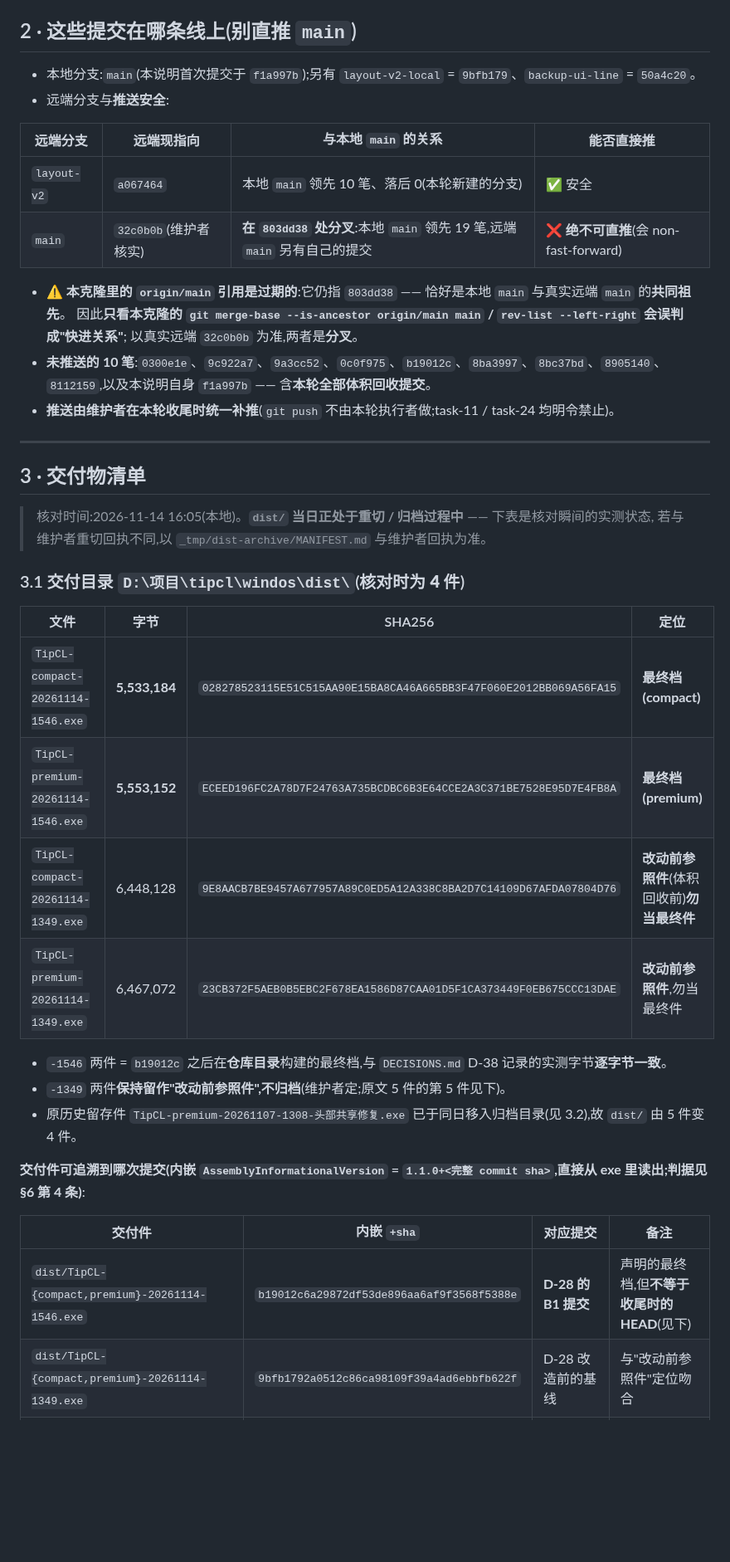
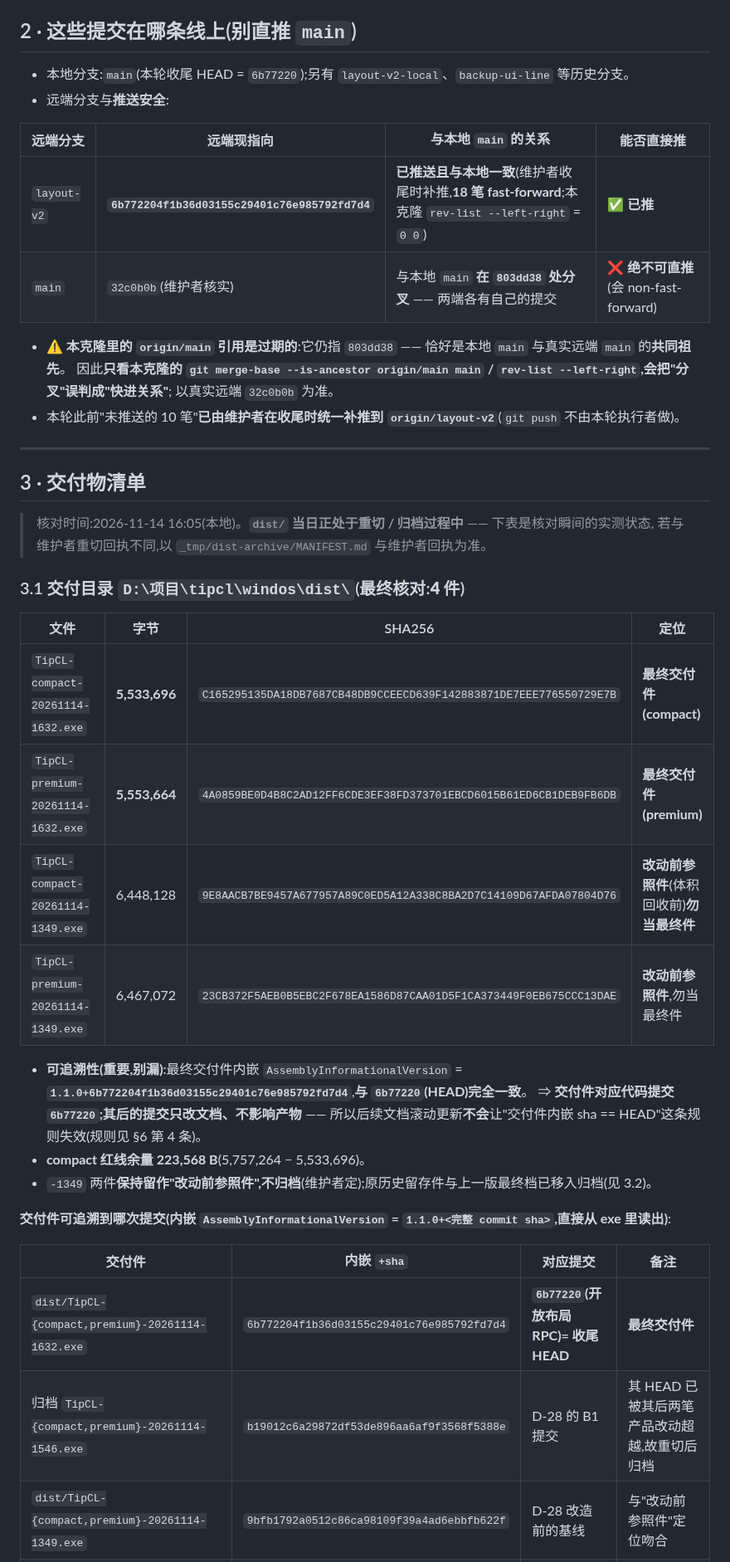
Before and after one commit to wfwwq/TipCL, a Markdown page: docs/DELIVERY-2026-11-14.md, the part around one of its changes. Shown at 83% size. GitHub-like rendering; blank space fills up the shorter version.

```diff
--- a/docs/DELIVERY-2026-11-14.md
+++ b/docs/DELIVERY-2026-11-14.md
@@ -74,19 +74,18 @@
 
 ## 2 · 这些提交在哪条线上(**别直推 `main`**)
 
-- 本地分支:`main`(本说明首次提交于 `f1a997b`);另有 `layout-v2-local` = `9bfb179`、`backup-ui-line` = `50a4c20`。
+- 本地分支:`main`(本轮收尾 HEAD = `6b77220`);另有 `layout-v2-local`、`backup-ui-line` 等历史分支。
 - 远端分支与**推送安全**:
 
 | 远端分支 | 远端现指向 | 与本地 `main` 的关系 | 能否直接推 |
 |---|---|---|---|
-| `layout-v2` | `a067464` | 本地 `main` 领先 10 笔、落后 0(本轮新建的分支) | ✅ 安全 |
-| `main` | `32c0b0b`(维护者核实) | **在 `803dd38` 处分叉**:本地 `main` 领先 19 笔,远端 `main` 另有自己的提交 | ❌ **绝不可直推**(会 non-fast-forward) |
+| `layout-v2` | **`6b772204f1b36d03155c29401c76e985792fd7d4`** | **已推送且与本地一致**(维护者收尾时补推,**18 笔 fast-forward**;本克隆 `rev-list --left-right` = `0 0`) | ✅ **已推** |
+| `main` | `32c0b0b`(维护者核实) | 与本地 `main` **在 `803dd38` 处分叉** —— 两端各有自己的提交 | ❌ **绝不可直推**(会 non-fast-forward) |
 
 - ⚠️ **本克隆里的 `origin/main` 引用是过期的**:它仍指 `803dd38` —— 恰好是本地 `main` 与真实远端 `main` 的**共同祖先**。
-  因此**只看本克隆的 `git merge-base --is-ancestor origin/main main` / `rev-list --left-right` 会误判成"快进关系"**;
-  以真实远端 `32c0b0b` 为准,两者是**分叉**。
-- **未推送的 10 笔**:`0300e1e`、`9c922a7`、`9a3cc52`、`0c0f975`、`b19012c`、`8ba3997`、`8bc37bd`、`8905140`、`8112159`,以及本说明自身 `f1a997b` —— 含**本轮全部体积回收提交**。
-- **推送由维护者在本轮收尾时统一补推**(`git push` 不由本轮执行者做;task-11 / task-24 均明令禁止)。
+  因此**只看本克隆的 `git merge-base --is-ancestor origin/main main` / `rev-list --left-right`,会把"分叉"误判成"快进关系"**;
+  以真实远端 `32c0b0b` 为准。
+- 本轮此前"未推送的 10 笔"**已由维护者在收尾时统一补推到 `origin/layout-v2`**(`git push` 不由本轮执行者做)。
 
 ---
 
@@ -95,24 +94,26 @@
 > 核对时间:2026-11-14 16:05(本地)。**`dist/` 当日正处于重切 / 归档过程中** —— 下表是核对瞬间的实测状态,
 > 若与维护者重切回执不同,以 `_tmp/dist-archive/MANIFEST.md` 与维护者回执为准。
 
-### 3.1 交付目录 `D:\项目\tipcl\windos\dist\`(核对时为 **4 件**)
+### 3.1 交付目录 `D:\项目\tipcl\windos\dist\`(最终核对:**4 件**)
 
 | 文件 | 字节 | SHA256 | 定位 |
 |---|---|---|---|
-| `TipCL-compact-20261114-1546.exe` | **5,533,184** | `028278523115E51C515AA90E15BA8CA46A665BB3F47F060E2012BB069A56FA15` | **最终档(compact)** |
-| `TipCL-premium-20261114-1546.exe` | **5,553,152** | `ECEED196FC2A78D7F24763A735BCDBC6B3E64CCE2A3C371BE7528E95D7E4FB8A` | **最终档(premium)** |
+| `TipCL-compact-20261114-1632.exe` | **5,533,696** | `C165295135DA18DB7687CB48DB9CCEECD639F142883871DE7EEE776550729E7B` | **最终交付件(compact)** |
+| `TipCL-premium-20261114-1632.exe` | **5,553,664** | `4A0859BE0D4B8C2AD12FF6CDE3EF38FD373701EBCD6015B61ED6CB1DEB9FB6DB` | **最终交付件(premium)** |
 | `TipCL-compact-20261114-1349.exe` | 6,448,128 | `9E8AACB7BE9457A677957A89C0ED5A12A338C8BA2D7C14109D67AFDA07804D76` | **改动前参照件**(体积回收前)**勿当最终件** |
 | `TipCL-premium-20261114-1349.exe` | 6,467,072 | `23CB372F5AEB0B5EBC2F678EA1586D87CAA01D5F1CA373449F0EB675CCC13DAE` | **改动前参照件**,勿当最终件 |
 
-- `-1546` 两件 = `b19012c` 之后在**仓库目录**构建的最终档,与 `DECISIONS.md` D-38 记录的实测字节**逐字节一致**。
-- `-1349` 两件**保持留作"改动前参照件",不归档**(维护者定;原文 5 件的第 5 件见下)。
-- 原历史留存件 `TipCL-premium-20261107-1308-头部共享修复.exe` 已于同日移入归档目录(见 3.2),故 `dist/` 由 5 件变 4 件。
+- **可追溯性(重要,别漏)**:最终交付件内嵌 `AssemblyInformationalVersion` = **`1.1.0+6b772204f1b36d03155c29401c76e985792fd7d4`**,**与 `6b77220`(HEAD)完全一致**。
+  ⇒ **交付件对应代码提交 `6b77220`;其后的提交只改文档、不影响产物** —— 所以后续文档滚动更新**不会**让"交付件内嵌 sha == HEAD"这条规则失效(规则见 §6 第 4 条)。
+- **compact 红线余量 223,568 B**(5,757,264 − 5,533,696)。
+- `-1349` 两件**保持留作"改动前参照件",不归档**(维护者定);原历史留存件与上一版最终档已移入归档(见 3.2)。
 
-**交付件可追溯到哪次提交(内嵌 `AssemblyInformationalVersion` = `1.1.0+<完整 commit sha>`,直接从 exe 里读出;判据见 §6 第 4 条)**:
+**交付件可追溯到哪次提交(内嵌 `AssemblyInformationalVersion` = `1.1.0+<完整 commit sha>`,直接从 exe 里读出)**:
 
 | 交付件 | 内嵌 `+sha` | 对应提交 | 备注 |
 |---|---|---|---|
-| `dist/TipCL-{compact,premium}-20261114-1546.exe` | `b19012c6a29872df53de896aa6af9f3568f5388e` | **D-28 的 B1 提交** | 声明的最终档,但**不等于收尾时的 HEAD**(见下) |
+| `dist/TipCL-{compact,premium}-20261114-1632.exe` | `6b772204f1b36d03155c29401c76e985792fd7d4` | **`6b77220`(开放布局 RPC)= 收尾 HEAD** | **最终交付件** |
+| 归档 `TipCL-{compact,premium}-20261114-1546.exe` | `b19012c6a29872df53de896aa6af9f3568f5388e` | D-28 的 B1 提交 | 其 HEAD 已被其后两笔产品改动超越,故重切后归档 |
 | `dist/TipCL-{compact,premium}-20261114-1349.exe` | `9bfb1792a0512c86ca98109f39a4ad6ebbfb622f` | D-28 改造前的基线 | 与"改动前参照件"定位吻合 |
 | 归档 `TipCL-compact-20261114-1308.exe` | `a351ceff03a223d7a4c894d472e8158e041c08d7` | L6+D4 那一笔 | |
 | 归档 `TipCL-premium-20261114-1308.exe` | `e55046e5edf55aba6ad04d90e3d7e7a066163483` | L5b 词表补齐 | |
```
Also changed, not shown: other parts of docs/DELIVERY-2026-11-14.md (+34 -38 lines).
